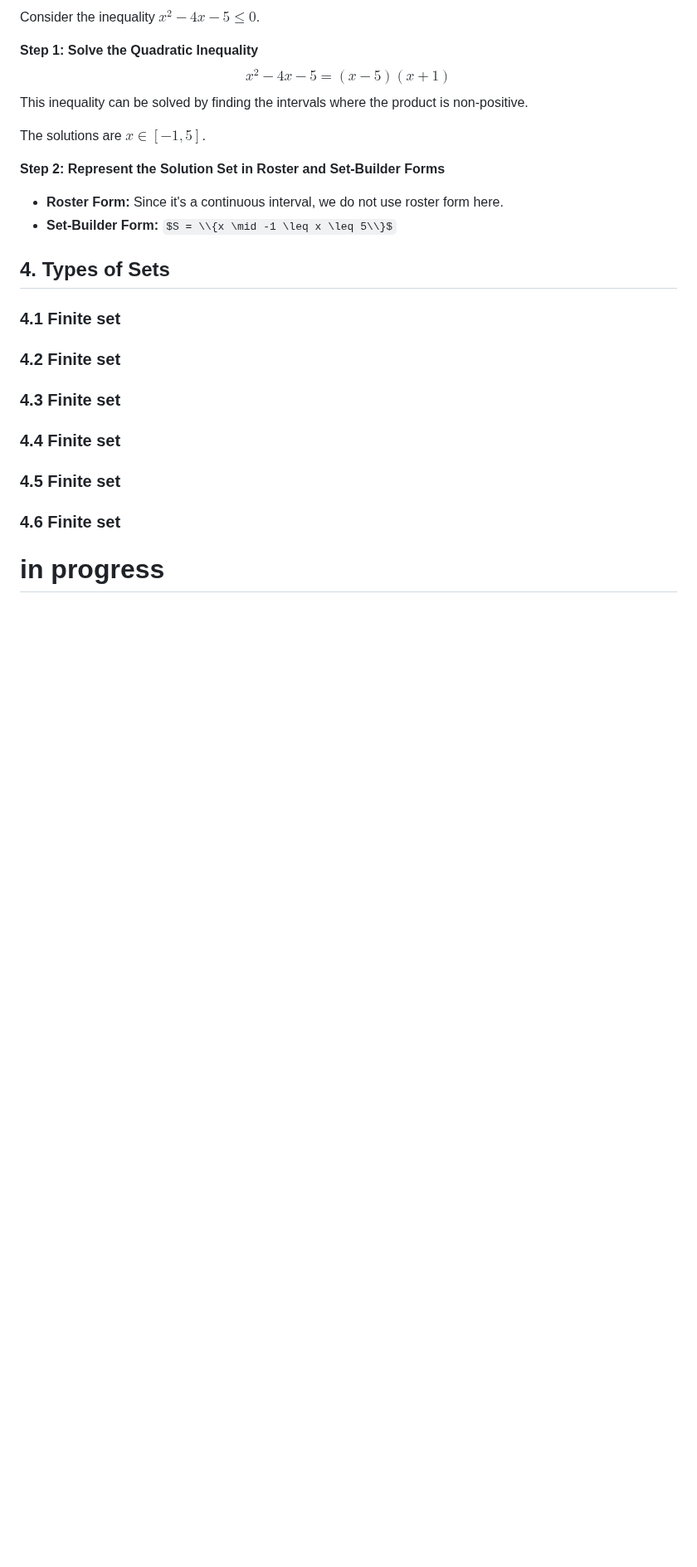
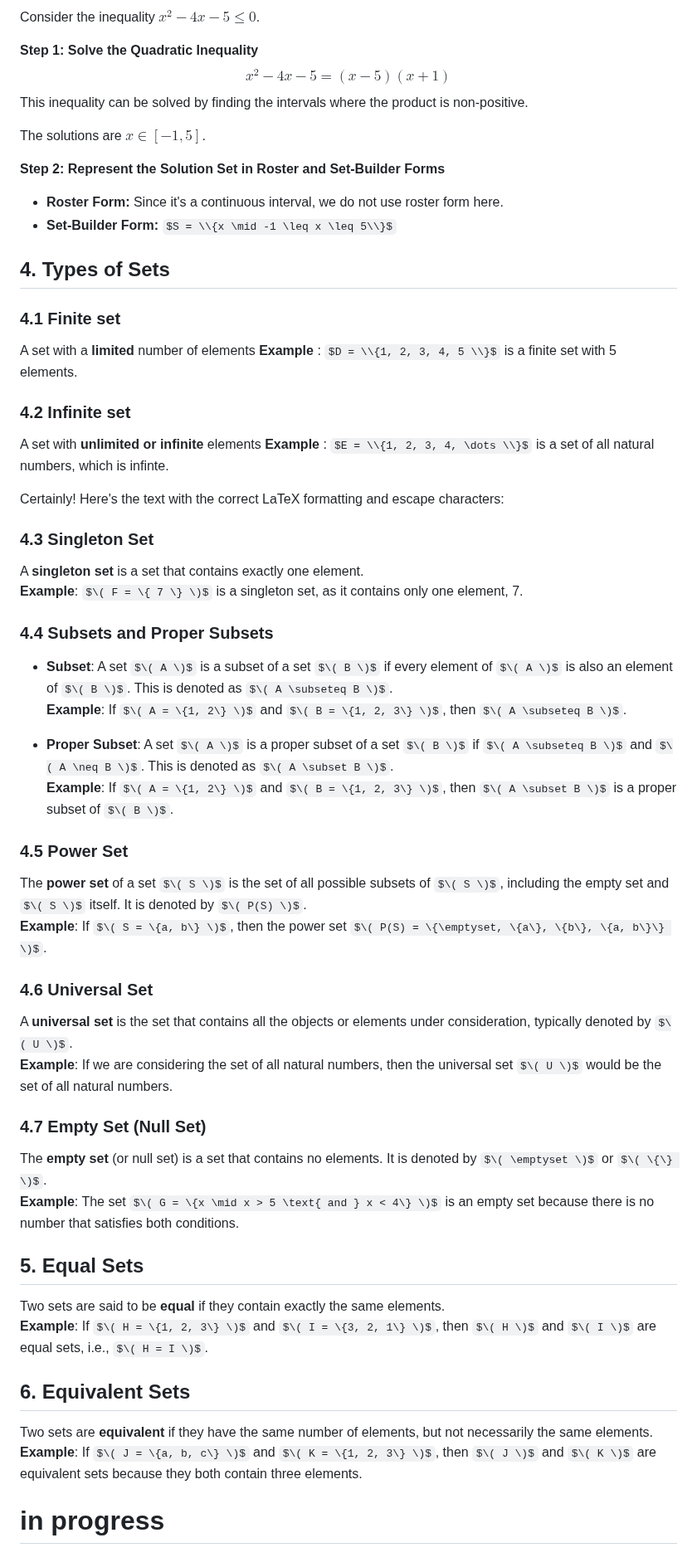
Before and after one commit to GitKaran4723/discreteStructure, a Markdown page: notes/Fundamentals of Set theory.md, the part around one of its changes. Shown at 83% size. Drawn GitHub-style; some formulas as TeX source; blank space fills up the shorter version.

Commit message:
notes change

```diff
--- a/notes/Fundamentals of Set theory.md
+++ b/notes/Fundamentals of Set theory.md
@@ -123,22 +127,44 @@ The solutions are $x \in [-1, 5]$.
 
 ## 4. Types of Sets
 ### 4.1 Finite set
-### 4.2 Finite set
-### 4.3 Finite set
-### 4.4 Finite set
-### 4.5 Finite set
-### 4.6 Finite set
+A set with a **limited** number of elements
+**Example** : $D = \\{1, 2, 3, 4, 5 \\}$ is a finite set with 5 elements.
 
+### 4.2 Infinite set
+A set with **unlimited or infinite** elements
+**Example** : $E = \\{1, 2, 3, 4, \dots \\}$ is a set of all natural numbers, which is infinte.
 
+Certainly! Here's the text with the correct LaTeX formatting and escape characters:
 
+### 4.3 Singleton Set
+A **singleton set** is a set that contains exactly one element.
+**Example**: $\( F = \{ 7 \} \)$ is a singleton set, as it contains only one element, 7.
 
+### 4.4 Subsets and Proper Subsets
+- **Subset**: A set $\( A \)$ is a subset of a set $\( B \)$ if every element of $\( A \)$ is also an element of $\( B \)$. This is denoted as $\( A \subseteq B \)$.
+  **Example**: If $\( A = \{1, 2\} \)$ and $\( B = \{1, 2, 3\} \)$, then $\( A \subseteq B \)$.
 
+- **Proper Subset**: A set $\( A \)$ is a proper subset of a set $\( B \)$ if $\( A \subseteq B \)$ and $\( A \neq B \)$. This is denoted as $\( A \subset B \)$.
+  **Example**: If $\( A = \{1, 2\} \)$ and $\( B = \{1, 2, 3\} \)$, then $\( A \subset B \)$ is a proper subset of $\( B \)$.
 
+### 4.5 Power Set
+The **power set** of a set $\( S \)$ is the set of all possible subsets of $\( S \)$, including the empty set and $\( S \)$ itself. It is denoted by $\( P(S) \)$.
+**Example**: If $\( S = \{a, b\} \)$, then the power set $\( P(S) = \{\emptyset, \{a\}, \{b\}, \{a, b\}\} \)$.
 
+### 4.6 Universal Set
+A **universal set** is the set that contains all the objects or elements under consideration, typically denoted by $\( U \)$.
+**Example**: If we are considering the set of all natural numbers, then the universal set $\( U \)$ would be the set of all natural numbers.
 
+### 4.7 Empty Set (Null Set)
+The **empty set** (or null set) is a set that contains no elements. It is denoted by $\( \emptyset \)$ or $\( \{\} \)$.
+**Example**: The set $\( G = \{x \mid x > 5 \text{ and } x < 4\} \)$ is an empty set because there is no number that satisfies both conditions.
 
+## 5. Equal Sets
+Two sets are said to be **equal** if they contain exactly the same elements.
+**Example**: If $\( H = \{1, 2, 3\} \)$ and $\( I = \{3, 2, 1\} \)$, then $\( H \)$ and $\( I \)$ are equal sets, i.e., $\( H = I \)$.
 
-
-
+## 6. Equivalent Sets
+Two sets are **equivalent** if they have the same number of elements, but not necessarily the same elements.
+**Example**: If $\( J = \{a, b, c\} \)$ and $\( K = \{1, 2, 3\} \)$, then $\( J \)$ and $\( K \)$ are equivalent sets because they both contain three elements.
 
 # in progress
```
Also changed, not shown: other parts of notes/Fundamentals of Set theory.md (+6 -2 lines).
